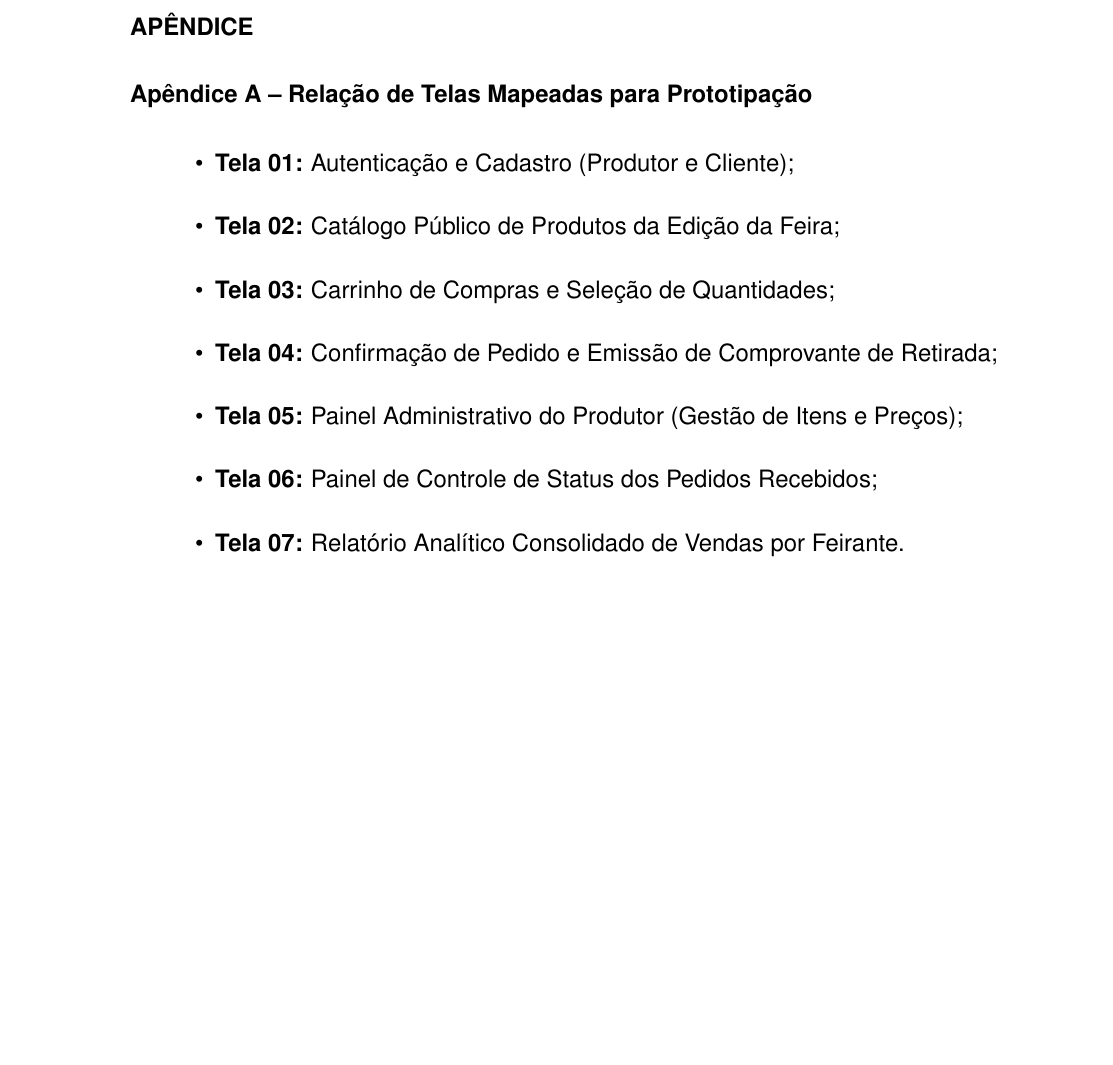
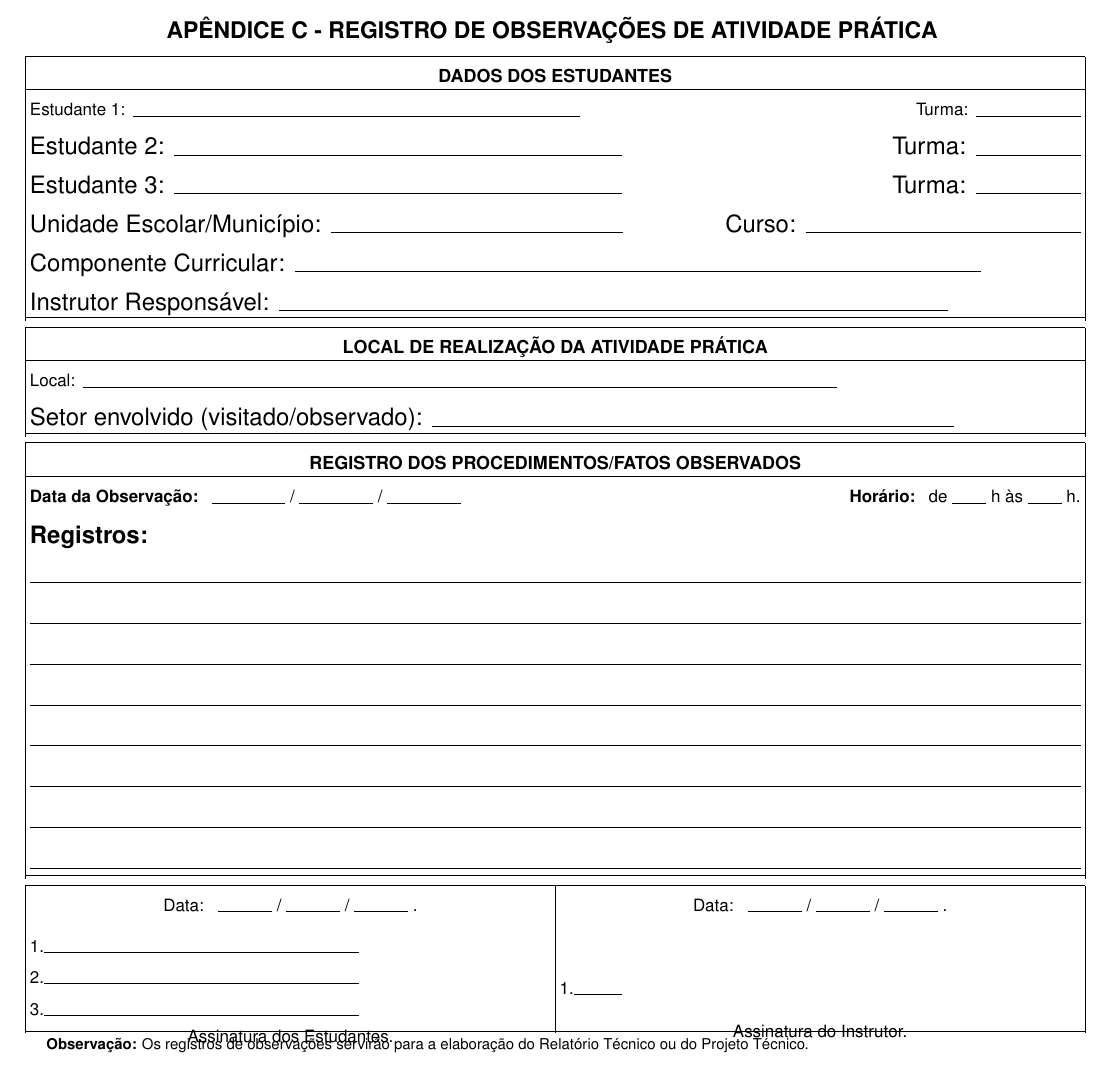
Before and after one commit to PauloVNM/SISFEIRA, a LaTeX document (docs/Documentacao/Documentacao.tex): part of page 41 of 80 before the commit and part of page 80 of 80 after it, cut at the place of the change, the shorter picture padded with empty space. Compiled offline with pdfLaTeX.

Commit message:
docs: Auto-commit: 2026-09-04 09:12:32

```diff
--- a/docs/Documentacao/Documentacao.tex
+++ b/docs/Documentacao/Documentacao.tex
@@ -1555,36 +1555,6 @@ Conclui-se, portanto, que o SISFEIRA apresenta uma proposta tecnicamente estrutu
 \newpage
 
 % ------------------------------------------------------------------------------
-% APÊNDICE
-% ------------------------------------------------------------------------------
-
-\section*{Apêndice}
-
-\addcontentsline{toc}{section}{Apêndice}
-
-\noindent \textbf{Apêndice A -- Relação de Telas Mapeadas para Prototipação}
-
-\begin{itemize}[leftmargin=1.5cm]
-
-    \item \textbf{Tela 01:} Autenticação e Cadastro (Produtor e Cliente);
-
-    \item \textbf{Tela 02:} Catálogo Público de Produtos da Edição da Feira;
-
-    \item \textbf{Tela 03:} Carrinho de Compras e Seleção de Quantidades;
-
-    \item \textbf{Tela 04:} Confirmação de Pedido e Emissão de Comprovante de Retirada;
-
-    \item \textbf{Tela 05:} Painel Administrativo do Produtor (Gestão de Itens e Preços);
-
-    \item \textbf{Tela 06:} Painel de Controle de Status dos Pedidos Recebidos;
-
-    \item \textbf{Tela 07:} Relatório Analítico Consolidado de Vendas por Feirante.
-
-\end{itemize}
-
-\newpage
-
-% ------------------------------------------------------------------------------
 % ANEXO
 % ------------------------------------------------------------------------------
 
@@ -1597,4 +1567,285 @@ O código-fonte apresentado neste trabalho corresponde à implementação do sis
 
 \input{anexo_codigo_fonte.tex}
 
+\newpage
+
+% ============================================================
+% APÊNDICE C - REGISTRO DE OBSERVAÇÕES DE ATIVIDADE PRÁTICA
+% ============================================================
+
+\clearpage
+
+\newgeometry{
+    top=0.75cm,
+    bottom=0.60cm,
+    left=1.15cm,
+    right=1.15cm
+}
+
+% Configurações locais do formulário
+\setlength{\tabcolsep}{2pt}
+\renewcommand{\arraystretch}{0.85}
+
+\begin{center}
+
+% ------------------------------------------------------------
+% TÍTULO
+% ------------------------------------------------------------
+
+{\sffamily\bfseries
+\fontsize{11.5}{12}\selectfont
+APÊNDICE C - REGISTRO DE OBSERVAÇÕES DE ATIVIDADE PRÁTICA
+}
+
+\vspace{0.18cm}
+
+% ------------------------------------------------------------
+% DADOS DOS ESTUDANTES
+% ------------------------------------------------------------
+
+\noindent
+\begin{tabularx}{\textwidth}{|X|}
+\hline
+
+\multicolumn{1}{|c|}{
+    \fontsize{9}{10}\selectfont
+    \textbf{DADOS DOS ESTUDANTES}
+}
+\\[-2pt]
+\hline
+
+\fontsize{8.5}{9.5}\selectfont
+
+Estudante 1:
+\hspace{0.03cm}\rule{7.9cm}{0.1pt}
+\hfill
+Turma:
+\hspace{0.03cm}\rule{1.85cm}{0.1pt}
+\\[1pt]
+
+Estudante 2:
+\hspace{0.03cm}\rule{7.9cm}{0.1pt}
+\hfill
+Turma:
+\hspace{0.03cm}\rule{1.85cm}{0.1pt}
+\\[1pt]
+
+Estudante 3:
+\hspace{0.03cm}\rule{7.9cm}{0.1pt}
+\hfill
+Turma:
+\hspace{0.03cm}\rule{1.85cm}{0.1pt}
+\\[1pt]
+
+Unidade Escolar/Município:
+\hspace{0.03cm}\rule{5.15cm}{0.1pt}
+\hfill
+Curso:
+\hspace{0.03cm}\rule{4.85cm}{0.1pt}
+\\[1pt]
+
+Componente Curricular:
+\hspace{0.03cm}\rule{12.1cm}{0.1pt}
+\\[1pt]
+
+Instrutor Responsável:
+\hspace{0.03cm}\rule{11.8cm}{0.1pt}
+\\[-2pt]
+
+\hline
+\end{tabularx}
+
+\vspace{0.12cm}
+
+% ------------------------------------------------------------
+% LOCAL DE REALIZAÇÃO
+% ------------------------------------------------------------
+
+\noindent
+\begin{tabularx}{\textwidth}{|X|}
+\hline
+
+\multicolumn{1}{|c|}{
+    \fontsize{9}{10}\selectfont
+    \textbf{LOCAL DE REALIZAÇÃO DA ATIVIDADE PRÁTICA}
+}
+\\[-2pt]
+\hline
+
+\fontsize{8.5}{9.5}\selectfont
+
+Local:
+\hspace{0.03cm}\rule{13.3cm}{0.1pt}
+\\[1pt]
+
+Setor envolvido (visitado/observado):
+\hspace{0.03cm}\rule{9.2cm}{0.1pt}
+\\[-2pt]
+
+\hline
+\end{tabularx}
+
+\vspace{0.12cm}
+
+% ------------------------------------------------------------
+% REGISTRO DOS PROCEDIMENTOS/FATOS OBSERVADOS
+% ------------------------------------------------------------
+
+\noindent
+\begin{tabularx}{\textwidth}{|X|}
+\hline
+
+\multicolumn{1}{|c|}{
+    \fontsize{9}{10}\selectfont
+    \textbf{REGISTRO DOS PROCEDIMENTOS/FATOS OBSERVADOS}
+}
+\\[-2pt]
+\hline
+
+\fontsize{8.5}{9.5}\selectfont
+
+\textbf{Data da Observação:}
+\hspace{0.03cm}
+\rule{1.3cm}{0.1pt}
+/
+\rule{1.3cm}{0.1pt}
+/
+\rule{1.3cm}{0.1pt}
+\hfill
+\textbf{Horário:}
+\hspace{0.03cm}
+de
+\rule{0.6cm}{0.1pt}
+h às
+\rule{0.6cm}{0.1pt}
+h.
+\\[2pt]
+
+\textbf{Registros:}
+\\[1pt]
+
+\rule{\linewidth}{0.1pt}
+\\[2pt]
+
+\rule{\linewidth}{0.1pt}
+\\[2pt]
+
+\rule{\linewidth}{0.1pt}
+\\[2pt]
+
+\rule{\linewidth}{0.1pt}
+\\[2pt]
+
+\rule{\linewidth}{0.1pt}
+\\[2pt]
+
+\rule{\linewidth}{0.1pt}
+\\[2pt]
+
+\rule{\linewidth}{0.1pt}
+\\[2pt]
+
+\rule{\linewidth}{0.1pt}
+\\[-2pt]
+
+\hline
+\end{tabularx}
+
+\vspace{0.12cm}
+
+% ------------------------------------------------------------
+% ASSINATURAS
+% ------------------------------------------------------------
+
+\noindent
+\begin{tabularx}{\textwidth}{|X|X|}
+\hline
+
+% ------------------------------------------------------------
+% ASSINATURA DOS ESTUDANTES
+% ------------------------------------------------------------
+
+\begin{minipage}[t][2.45cm][t]{\linewidth}
+\fontsize{8.5}{9}\selectfont
+\centering
+
+Data:
+\hspace{0.05cm}
+\rule{0.95cm}{0.2pt}
+/
+\rule{0.95cm}{0.2pt}
+/
+\rule{0.95cm}{0.2pt}
+.
+
+\vspace{0.25cm}
+
+\raggedright
+1.\rule{5.55cm}{0.2pt}
+
+\vspace{0.08cm}
+
+2.\rule{5.55cm}{0.2pt}
+
+\vspace{0.08cm}
+
+3.\rule{5.55cm}{0.2pt}
+
+\vfill
+
+\centering
+Assinatura dos Estudantes.
+
+\end{minipage}
+
+&
+
+% ------------------------------------------------------------
+% ASSINATURA DO INSTRUTOR
+% ------------------------------------------------------------
+
+\begin{minipage}[t][2.45cm][t]{\linewidth}
+\fontsize{8.5}{9}\selectfont
+\centering
+
+Data:
+\hspace{0.05cm}
+\rule{0.95cm}{0.2pt}
+/
+\rule{0.95cm}{0.2pt}
+/
+\rule{0.95cm}{0.2pt}
+.
+
+\vspace{1.0cm}
+
+\raggedright
+1.\rule{.85cm}{0.5pt}
+
+\vfill
+
+\centering
+Assinatura do Instrutor.
+
+\end{minipage}
+
+\\[-1pt]
+\hline
+
+\end{tabularx}
+
+\vspace{0.08cm}
+
+% ------------------------------------------------------------
+% OBSERVAÇÃO
+% ------------------------------------------------------------
+
+\begin{minipage}{0.96\textwidth}
+\fontsize{7.5}{8.5}\selectfont
+\textbf{Observação:}
+Os registros de observações servirão para a elaboração do Relatório Técnico ou do Projeto Técnico.
+\end{minipage}
+
+% ============================================================
+
 \end{document}
```
Also changed, not shown: docs/Documentacao/Manual do usuário - SISFEIRA.pdf (added), 1 other file.
